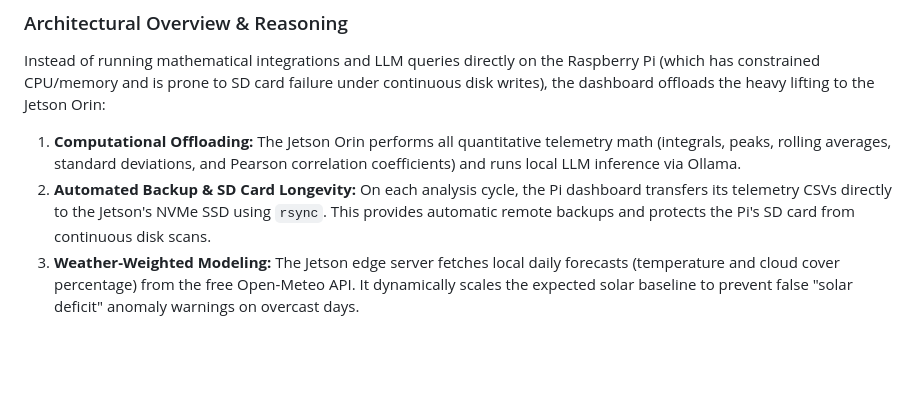
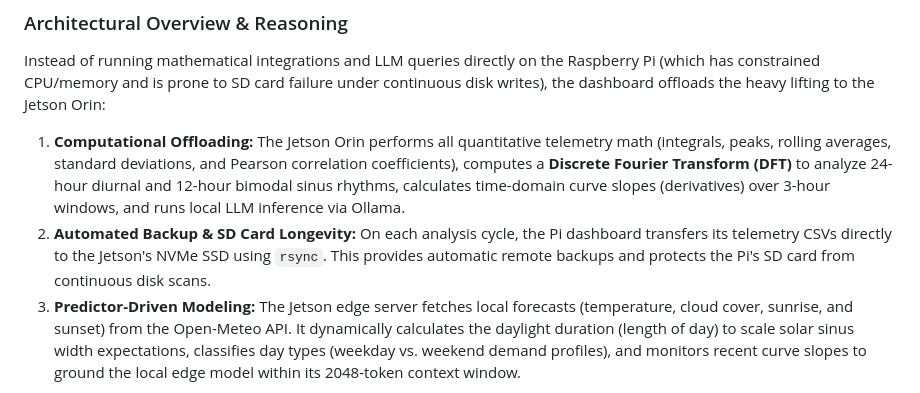
Before and after one commit to smichalove/rainforest-emu2-grid-dashboard, a Markdown page: README.md, the part around one of its changes. GitHub-like rendering; blank space fills up the shorter version.

````diff
--- a/README.md
+++ b/README.md
@@ -99,9 +100,9 @@ To perform inference completely offline on local Nvidia hardware (such as an Nvi
 
 Instead of running mathematical integrations and LLM queries directly on the Raspberry Pi (which has constrained CPU/memory and is prone to SD card failure under continuous disk writes), the dashboard offloads the heavy lifting to the Jetson Orin:
 
-1. **Computational Offloading:** The Jetson Orin performs all quantitative telemetry math (integrals, peaks, rolling averages, standard deviations, and Pearson correlation coefficients) and runs local LLM inference via Ollama.
+1. **Computational Offloading:** The Jetson Orin performs all quantitative telemetry math (integrals, peaks, rolling averages, standard deviations, and Pearson correlation coefficients), computes a **Discrete Fourier Transform (DFT)** to analyze 24-hour diurnal and 12-hour bimodal sinus rhythms, calculates time-domain curve slopes (derivatives) over 3-hour windows, and runs local LLM inference via Ollama.
 2. **Automated Backup & SD Card Longevity:** On each analysis cycle, the Pi dashboard transfers its telemetry CSVs directly to the Jetson's NVMe SSD using `rsync`. This provides automatic remote backups and protects the Pi's SD card from continuous disk scans.
-3. **Weather-Weighted Modeling:** The Jetson edge server fetches local daily forecasts (temperature and cloud cover percentage) from the free Open-Meteo API. It dynamically scales the expected solar baseline to prevent false "solar deficit" anomaly warnings on overcast days.
+3. **Predictor-Driven Modeling:** The Jetson edge server fetches local forecasts (temperature, cloud cover, sunrise, and sunset) from the Open-Meteo API. It dynamically calculates the daylight duration (length of day) to scale solar sinus width expectations, classifies day types (weekday vs. weekend demand profiles), and monitors recent curve slopes to ground the local edge model within its 2048-token context window.
 
 ```mermaid
 sequenceDiagram
````
Also changed, not shown: other parts of README.md (+36 -7 lines), planning/retention_and_memory_management_plan.md (added, +112 -0 lines), dashboard_preview_slide2.jpeg (added), 11 other files.
